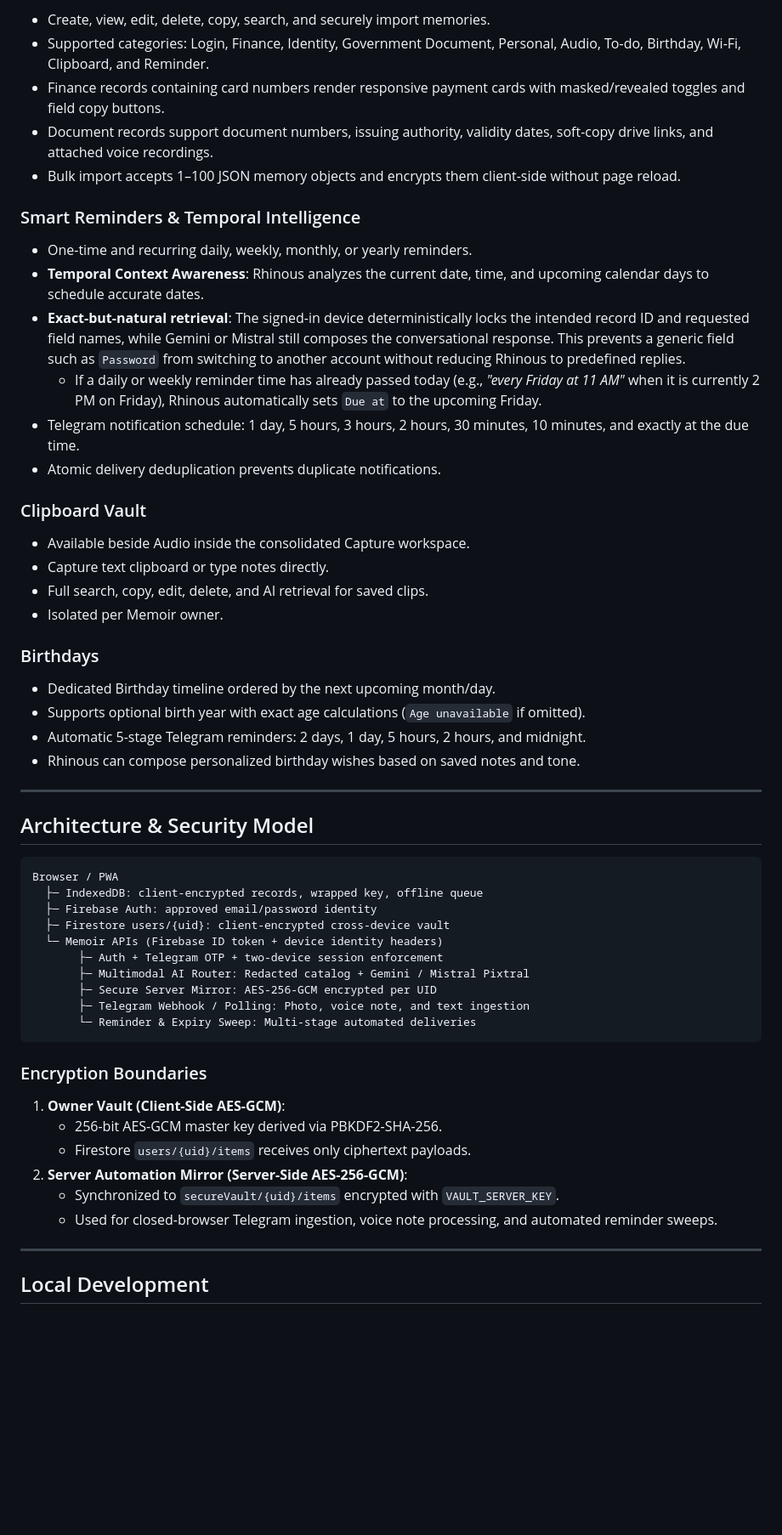
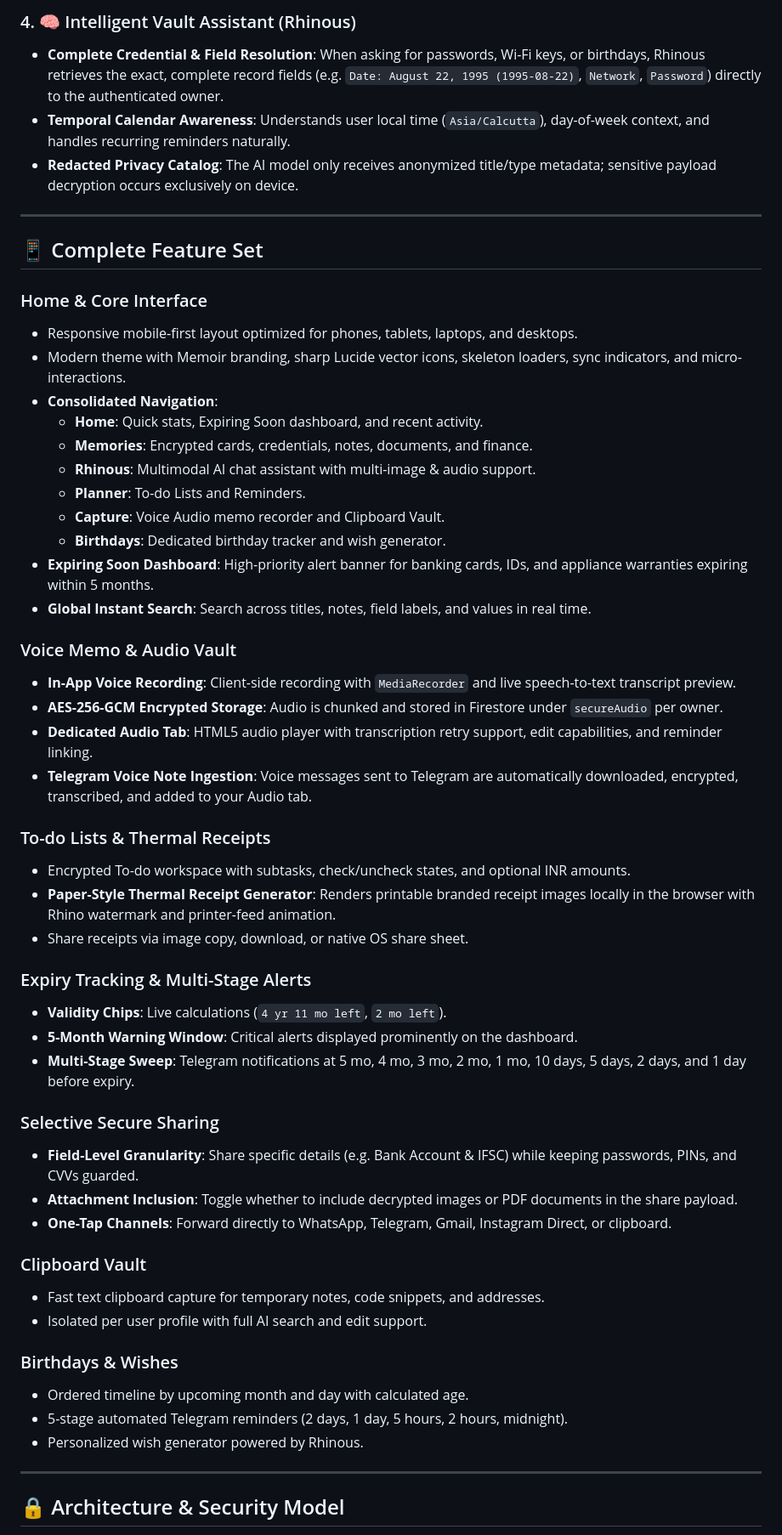
Before and after one commit to maazmohammed112/memoir, a Markdown page: README.md, the part around one of its changes. Shown at 85% size. GitHub-like rendering; blank space fills up the shorter version.

Commit message:
docs: comprehensive README update with all new features, multimodal capture, chief-of-staff briefings, local PDF extraction, and architecture

````diff
--- a/README.md
+++ b/README.md
@@ -69,59 +36,56 @@ No demo records are included. Every displayed record belongs to the currently se
-- Create, view, edit, delete, copy, search, and securely import memories.
-- Supported categories: Login, Finance, Identity, Government Document, Personal, Audio, To-do, Birthday, Wi-Fi, Clipboard, and Reminder.
-- Finance records containing card numbers render responsive payment cards with masked/revealed toggles and field copy buttons.
-- Document records support document numbers, issuing authority, validity dates, soft-copy drive links, and attached voice recordings.
-- Bulk import accepts 1–100 JSON memory objects and encrypts them client-side without page reload.
-
-### Smart Reminders & Temporal Intelligence
-
-- One-time and recurring daily, weekly, monthly, or yearly reminders.
-- **Temporal Context Awareness**: Rhinous analyzes the current date, time, and upcoming calendar days to schedule accurate dates.
-- **Exact-but-natural retrieval**: The signed-in device deterministically locks the intended record ID and requested field names, while Gemini or Mistral still composes the conversational response. This prevents a generic field such as `Password` from switching to another account without reducing Rhinous to predefined replies.
-  - If a daily or weekly reminder time has already passed today (e.g., *"every Friday at 11 AM"* when it is currently 2 PM on Friday), Rhinous automatically sets `Due at` to the upcoming Friday.
-- Telegram notification schedule: 1 day, 5 hours, 3 hours, 2 hours, 30 minutes, 10 minutes, and exactly at the due time.
-- Atomic delivery deduplication prevents duplicate notifications.
-
-### Clipboard Vault
-
-- Available beside Audio inside the consolidated Capture workspace.
-- Capture text clipboard or type notes directly.
-- Full search, copy, edit, delete, and AI retrieval for saved clips.
-- Isolated per Memoir owner.
-
-### Birthdays
-
-- Dedicated Birthday timeline ordered by the next upcoming month/day.
-- Supports optional birth year with exact age calculations (`Age unavailable` if omitted).
-- Automatic 5-stage Telegram reminders: 2 days, 1 day, 5 hours, 2 hours, and midnight.
-- Rhinous can compose personalized birthday wishes based on saved notes and tone.
+### 4. 🧠 Intelligent Vault Assistant (Rhinous)
+- **Complete Credential & Field Resolution**: When asking for passwords, Wi-Fi keys, or birthdays, Rhinous retrieves the exact, complete record fields (e.g. `Date: August 22, 1995 (1995-08-22)`, `Network`, `Password`) directly to the authenticated owner.
+- **Temporal Calendar Awareness**: Understands user local time (`Asia/Calcutta`), day-of-week context, and handles recurring reminders naturally.
+- **Redacted Privacy Catalog**: The AI model only receives anonymized title/type metadata; sensitive payload decryption occurs exclusively on device.
 
 ---
 
-## Architecture & Security Model
+## 📱 Complete Feature Set
 
-```text
-Browser / PWA
-  ├─ IndexedDB: client-encrypted records, wrapped key, offline queue
-  ├─ Firebase Auth: approved email/password identity
-  ├─ Firestore users/{uid}: client-encrypted cross-device vault
-  └─ Memoir APIs (Firebase ID token + device identity headers)
-       ├─ Auth + Telegram OTP + two-device session enforcement
-       ├─ Multimodal AI Router: Redacted catalog + Gemini / Mistral Pixtral
-       ├─ Secure Server Mirror: AES-256-GCM encrypted per UID
-       ├─ Telegram Webhook / Polling: Photo, voice note, and text ingestion
-       └─ Reminder & Expiry Sweep: Multi-stage automated deliveries
-```
+### Home & Core Interface
+- Responsive mobile-first layout optimized for phones, tablets, laptops, and desktops.
+- Modern theme with Memoir branding, sharp Lucide vector icons, skeleton loaders, sync indicators, and micro-interactions.
+- **Consolidated Navigation**:
+  - **Home**: Quick stats, Expiring Soon dashboard, and recent activity.
+  - **Memories**: Encrypted cards, credentials, notes, documents, and finance.
+  - **Rhinous**: Multimodal AI chat assistant with multi-image & audio support.
+  - **Planner**: To-do Lists and Reminders.
+  - **Capture**: Voice Audio memo recorder and Clipboard Vault.
+  - **Birthdays**: Dedicated birthday tracker and wish generator.
+- **Expiring Soon Dashboard**: High-priority alert banner for banking cards, IDs, and appliance warranties expiring within 5 months.
+- **Global Instant Search**: Search across titles, notes, field labels, and values in real time.
 
-### Encryption Boundaries
+### Voice Memo & Audio Vault
+- **In-App Voice Recording**: Client-side recording with `MediaRecorder` and live speech-to-text transcript preview.
+- **AES-256-GCM Encrypted Storage**: Audio is chunked and stored in Firestore under `secureAudio` per owner.
+- **Dedicated Audio Tab**: HTML5 audio player with transcription retry support, edit capabilities, and reminder linking.
+- **Telegram Voice Note Ingestion**: Voice messages sent to Telegram are automatically downloaded, encrypted, transcribed, and added to your Audio tab.
 
-1. **Owner Vault (Client-Side AES-GCM)**:
-   - 256-bit AES-GCM master key derived via PBKDF2-SHA-256.
-   - Firestore `users/{uid}/items` receives only ciphertext payloads.
-2. **Server Automation Mirror (Server-Side AES-256-GCM)**:
-   - Synchronized to `secureVault/{uid}/items` encrypted with `VAULT_SERVER_KEY`.
-   - Used for closed-browser Telegram ingestion, voice note processing, and automated reminder sweeps.
+### To-do Lists & Thermal Receipts
+- Encrypted To-do workspace with subtasks, check/uncheck states, and optional INR amounts.
+- **Paper-Style Thermal Receipt Generator**: Renders printable branded receipt images locally in the browser with Rhino watermark and printer-feed animation.
+- Share receipts via image copy, download, or native OS share sheet.
+
+### Expiry Tracking & Multi-Stage Alerts
+- **Validity Chips**: Live calculations (`4 yr 11 mo left`, `2 mo left`).
+- **5-Month Warning Window**: Critical alerts displayed prominently on the dashboard.
+- **Multi-Stage Sweep**: Telegram notifications at 5 mo, 4 mo, 3 mo, 2 mo, 1 mo, 10 days, 5 days, 2 days, and 1 day before expiry.
+
+### Selective Secure Sharing
+- **Field-Level Granularity**: Share specific details (e.g. Bank Account & IFSC) while keeping passwords, PINs, and CVVs guarded.
+- **Attachment Inclusion**: Toggle whether to include decrypted images or PDF documents in the share payload.
+- **One-Tap Channels**: Forward directly to WhatsApp, Telegram, Gmail, Instagram Direct, or clipboard.
+
+### Clipboard Vault
+- Fast text clipboard capture for temporary notes, code snippets, and addresses.
+- Isolated per user profile with full AI search and edit support.
+
+### Birthdays & Wishes
+- Ordered timeline by upcoming month and day with calculated age.
+- 5-stage automated Telegram reminders (2 days, 1 day, 5 hours, 2 hours, midnight).
+- Personalized wish generator powered by Rhinous.
 
 ---
 
-## Local Development
+## 🔒 Architecture & Security Model
 
````
Also changed, not shown: other parts of README.md (+103 -81 lines).
